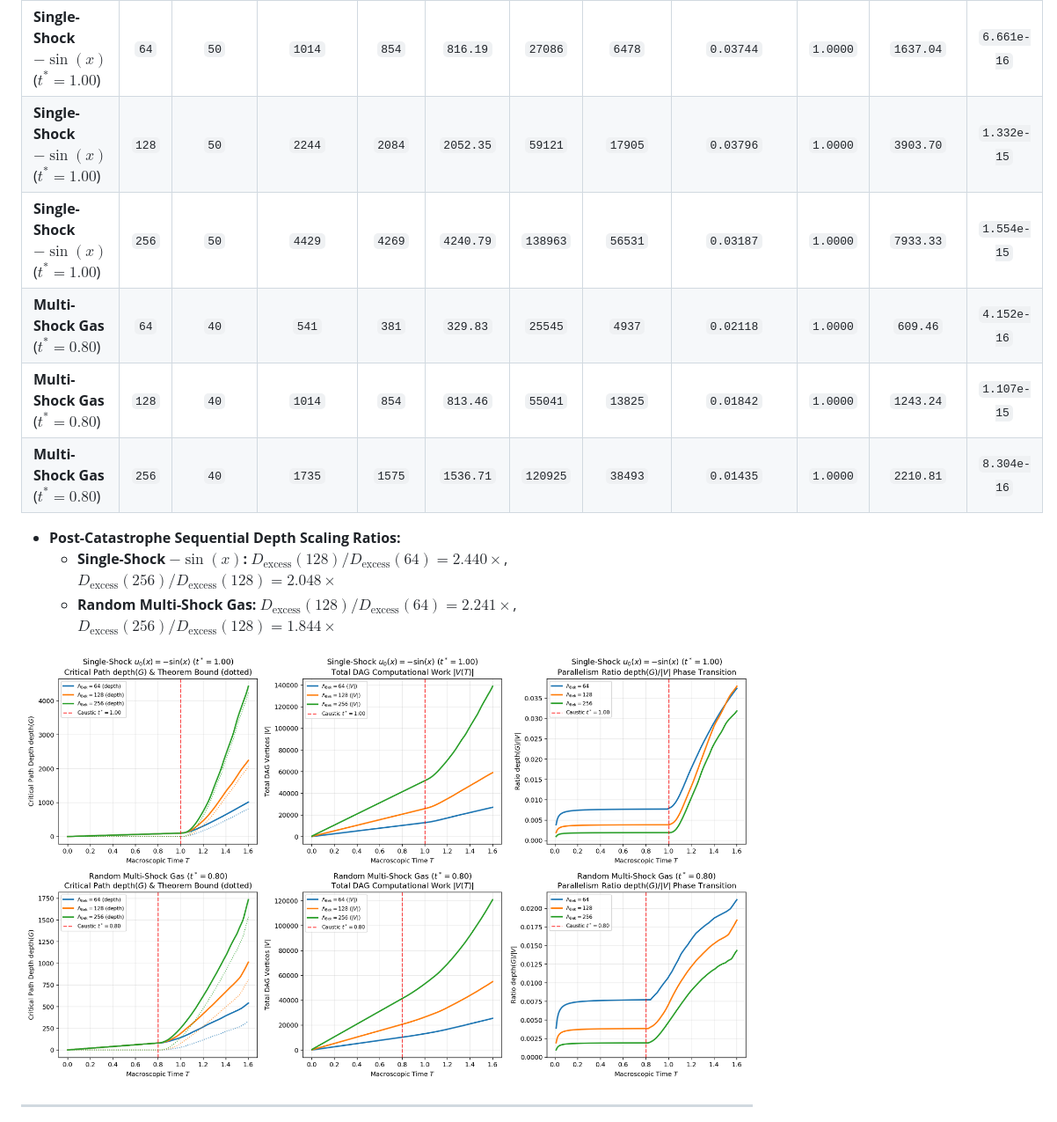
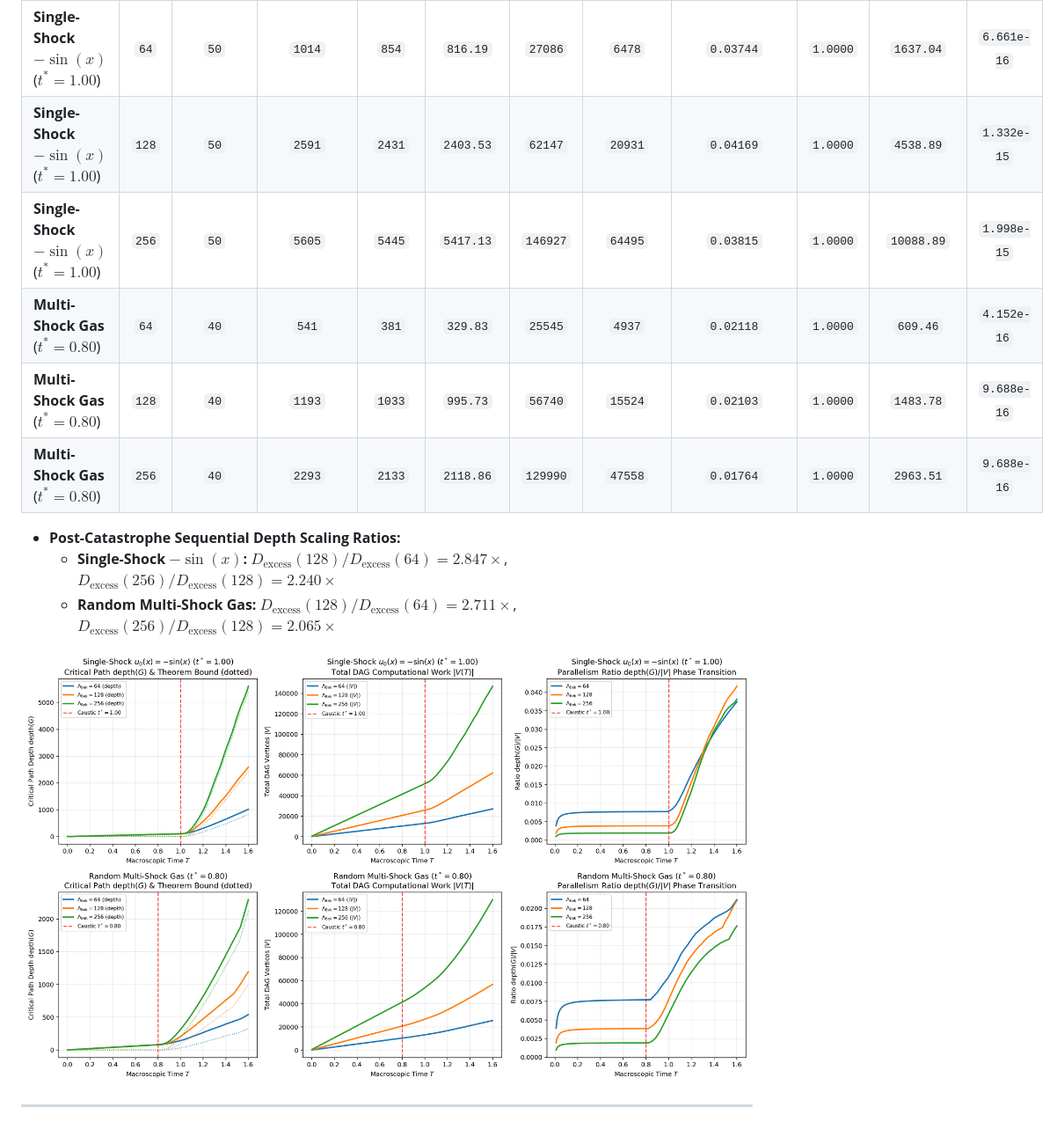
Before and after one commit to tryggth/bekenstein-nyquist, a Markdown page: walkthrough.md, the part around one of its changes. Shown at 88% size. Drawn GitHub-style; pictures changed too: outputs/milestone_3_dag_scaling.png.

```diff
--- a/walkthrough.md
+++ b/walkthrough.md
@@ -73,15 +74,15 @@ All four progressive computational toy models and the finite-dimensional Lean 4
 | Initial Condition | $\Lambda_{\text{Bek}}$ | Pre-Shock Depth ($t = 0.5 t^*$) | Final Critical Path $\mathrm{depth}(G)$ | Rotor Excess Depth | Theorem Lower Bound | Total Work $\vert V \vert$ | Physical Rotations ($\sum m_j$) | Final $\mathrm{depth}(G)/\vert V \vert$ | Elliptic Slope / Step | Hyperbolic Slope / Time | Max Norm Drift |
 | :--- | :---: | :---: | :---: | :---: | :---: | :---: | :---: | :---: | :---: | :---: | :---: |
 | **Single-Shock $-\sin(x)$** ($t^* = 1.00$) | `64` | `50` | `1014` | `854` | `816.19` | `27086` | `6478` | `0.03744` | `1.0000` | `1637.04` | `6.661e-16` |
-| **Single-Shock $-\sin(x)$** ($t^* = 1.00$) | `128` | `50` | `2244` | `2084` | `2052.35` | `59121` | `17905` | `0.03796` | `1.0000` | `3903.70` | `1.332e-15` |
-| **Single-Shock $-\sin(x)$** ($t^* = 1.00$) | `256` | `50` | `4429` | `4269` | `4240.79` | `138963` | `56531` | `0.03187` | `1.0000` | `7933.33` | `1.554e-15` |
+| **Single-Shock $-\sin(x)$** ($t^* = 1.00$) | `128` | `50` | `2591` | `2431` | `2403.53` | `62147` | `20931` | `0.04169` | `1.0000` | `4538.89` | `1.332e-15` |
+| **Single-Shock $-\sin(x)$** ($t^* = 1.00$) | `256` | `50` | `5605` | `5445` | `5417.13` | `146927` | `64495` | `0.03815` | `1.0000` | `10088.89` | `1.998e-15` |
 | **Multi-Shock Gas** ($t^* = 0.80$) | `64` | `40` | `541` | `381` | `329.83` | `25545` | `4937` | `0.02118` | `1.0000` | `609.46` | `4.152e-16` |
-| **Multi-Shock Gas** ($t^* = 0.80$) | `128` | `40` | `1014` | `854` | `813.46` | `55041` | `13825` | `0.01842` | `1.0000` | `1243.24` | `1.107e-15` |
-| **Multi-Shock Gas** ($t^* = 0.80$) | `256` | `40` | `1735` | `1575` | `1536.71` | `120925` | `38493` | `0.01435` | `1.0000` | `2210.81` | `8.304e-16` |
+| **Multi-Shock Gas** ($t^* = 0.80$) | `128` | `40` | `1193` | `1033` | `995.73` | `56740` | `15524` | `0.02103` | `1.0000` | `1483.78` | `9.688e-16` |
+| **Multi-Shock Gas** ($t^* = 0.80$) | `256` | `40` | `2293` | `2133` | `2118.86` | `129990` | `47558` | `0.01764` | `1.0000` | `2963.51` | `9.688e-16` |
 
 - **Post-Catastrophe Sequential Depth Scaling Ratios:**
-  - **Single-Shock $-\sin(x)$:** $D_{\text{excess}}(128) / D_{\text{excess}}(64) = 2.440\times$, $D_{\text{excess}}(256) / D_{\text{excess}}(128) = 2.048\times$
-  - **Random Multi-Shock Gas:** $D_{\text{excess}}(128) / D_{\text{excess}}(64) = 2.241\times$, $D_{\text{excess}}(256) / D_{\text{excess}}(128) = 1.844\times$
+  - **Single-Shock $-\sin(x)$:** $D_{\text{excess}}(128) / D_{\text{excess}}(64) = 2.847\times$, $D_{\text{excess}}(256) / D_{\text{excess}}(128) = 2.240\times$
+  - **Random Multi-Shock Gas:** $D_{\text{excess}}(128) / D_{\text{excess}}(64) = 2.711\times$, $D_{\text{excess}}(256) / D_{\text{excess}}(128) = 2.065\times$
 
 ![Milestone 3 Causal DAG Critical-Path Scaling](outputs/milestone_3_dag_scaling.png)
 
```
Also changed, not shown: other parts of walkthrough.md (+20 -19 lines), README.md (+18 -17 lines), outputs/milestone_4_shock_collision.png, 14 other files.
